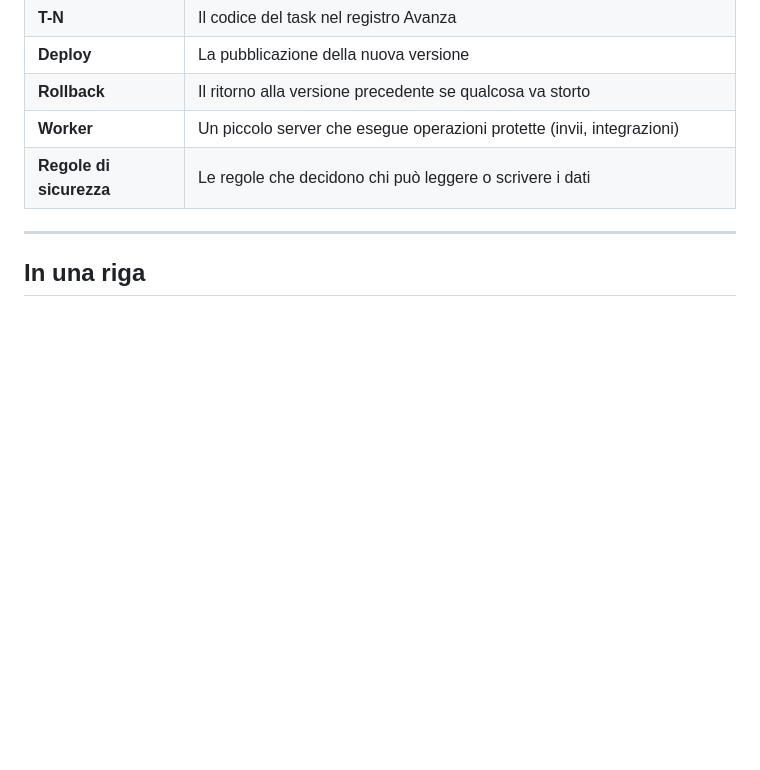
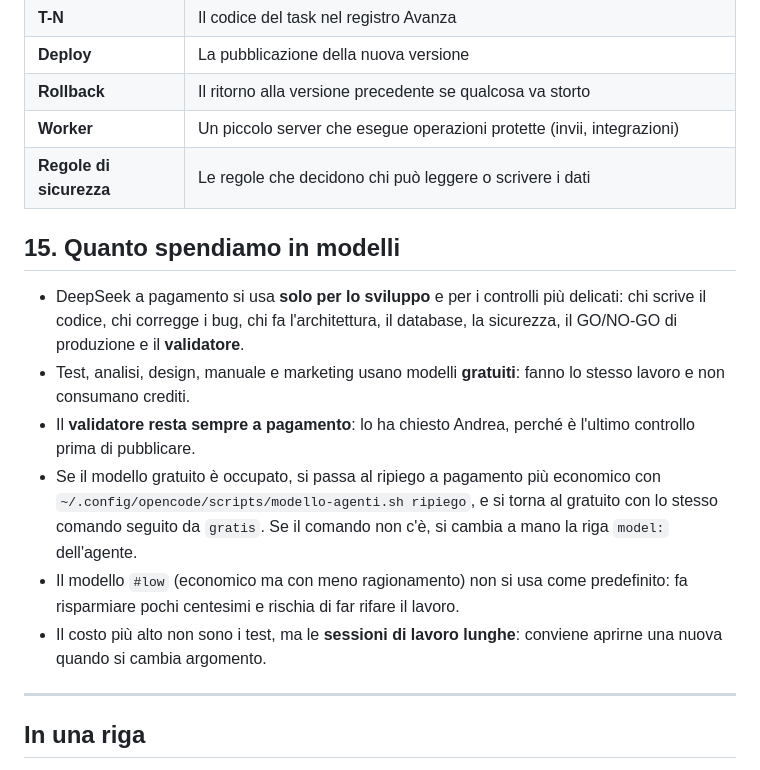
Before and after one commit to sbotz17/campionato-broccoli, a Markdown page: REGOLE-IN-BREVE.md, the part around the change. Drawn GitHub-style; blank space fills up the shorter version.

```diff
--- a/REGOLE-IN-BREVE.md
+++ b/REGOLE-IN-BREVE.md
@@ -274,6 +274,23 @@ La fonte globale è `sbotz17/squadraalphalab` (`CLAUDE.md`, `DECISIONI.md`, `ski
 | **Worker** | Un piccolo server che esegue operazioni protette (invii, integrazioni) |
 | **Regole di sicurezza** | Le regole che decidono chi può leggere o scrivere i dati |
 
+## 15. Quanto spendiamo in modelli
+
+- DeepSeek a pagamento si usa **solo per lo sviluppo** e per i controlli più delicati: chi scrive il codice,
+  chi corregge i bug, chi fa l'architettura, il database, la sicurezza, il GO/NO-GO di produzione e il
+  **validatore**.
+- Test, analisi, design, manuale e marketing usano modelli **gratuiti**: fanno lo stesso lavoro e non
+  consumano crediti.
+- Il **validatore resta sempre a pagamento**: lo ha chiesto Andrea, perché è l'ultimo controllo prima di
+  pubblicare.
+- Se il modello gratuito è occupato, si passa al ripiego a pagamento più economico con
+  `~/.config/opencode/scripts/modello-agenti.sh ripiego`, e si torna al gratuito con lo stesso comando
+  seguito da `gratis`. Se il comando non c'è, si cambia a mano la riga `model:` dell'agente.
+- Il modello `#low` (economico ma con meno ragionamento) non si usa come predefinito: fa risparmiare pochi
+  centesimi e rischia di far rifare il lavoro.
+- Il costo più alto non sono i test, ma le **sessioni di lavoro lunghe**: conviene aprirne una nuova quando
+  si cambia argomento.
+
 ---
 
 ## In una riga
```
Also changed, not shown: CLAUDE.md (+26 -0 lines), DECISIONI.md (+37 -0 lines).
